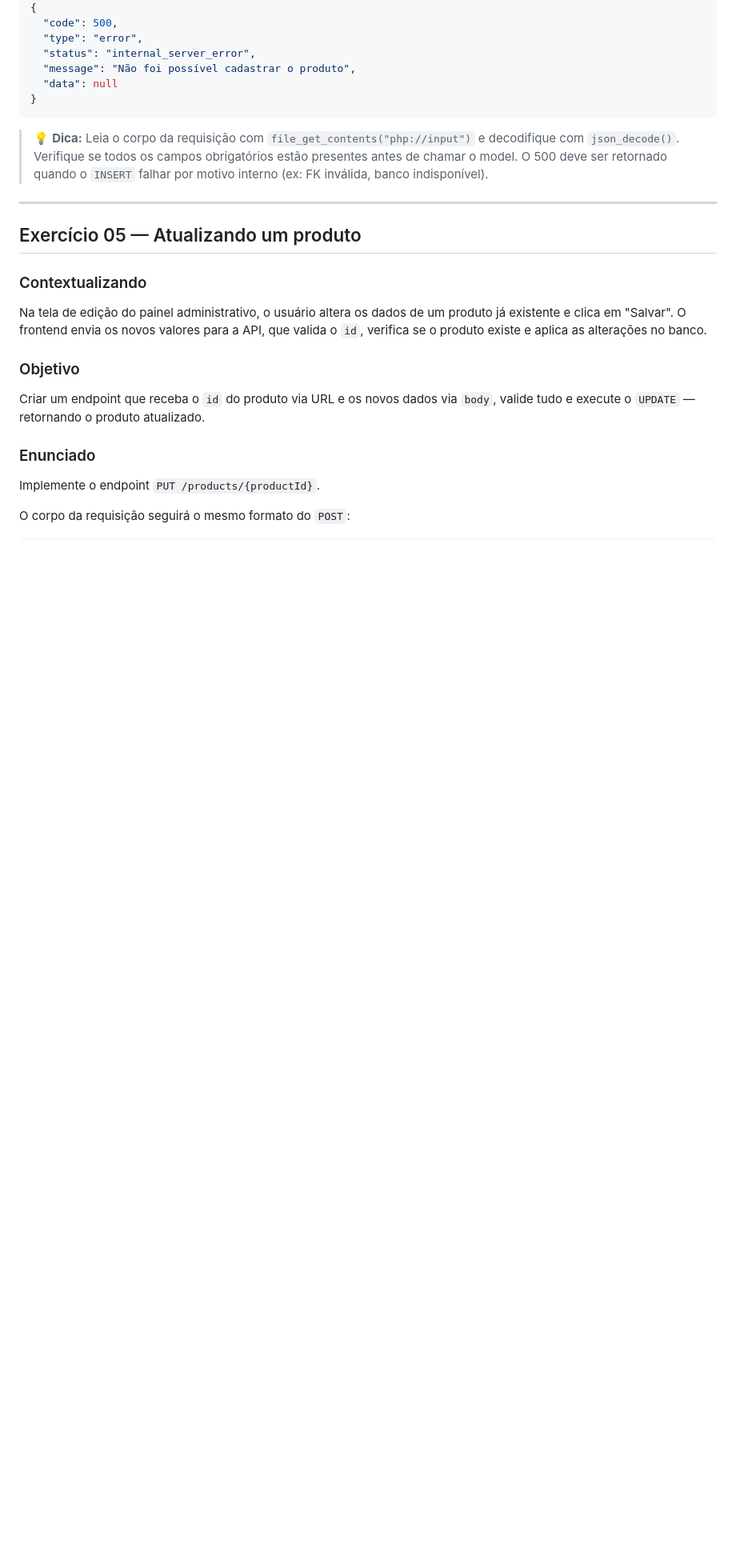
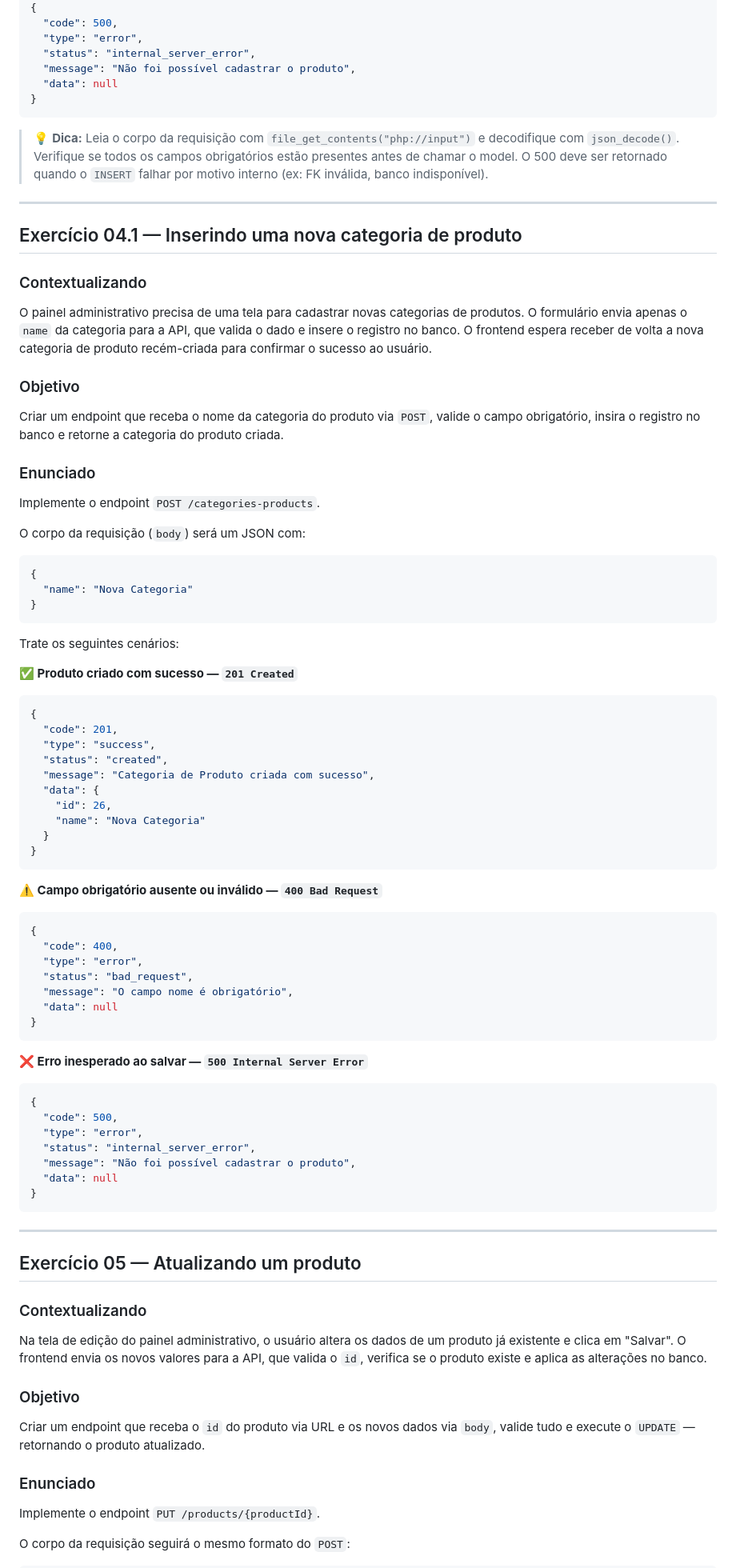
Before and after one commit to sorfabiosantos/acme-3at, a Markdown page: api/exercicios.md, the part around the change. Shown at 80% size. GitHub-like rendering; blank space fills up the shorter version.

Commit message:
Exercício 4

````diff
--- a/api/exercicios.md
+++ b/api/exercicios.md
@@ -240,6 +240,66 @@ Trate os seguintes cenários:
 
 ---
 
+## Exercício 04.1 — Inserindo uma nova categoria de produto
+
+### Contextualizando
+
+O painel administrativo precisa de uma tela para cadastrar novas categorias de produtos. O formulário envia apenas o `name` da categoria para a API, que valida o dado e insere o registro no banco. O frontend espera receber de volta a nova categoria de produto recém-criada para confirmar o sucesso ao usuário.
+
+### Objetivo
+
+Criar um endpoint que receba o nome da categoria do produto via `POST`, valide o campo obrigatório, insira o registro no banco e retorne a categoria do produto criada.
+
+### Enunciado
+
+Implemente o endpoint `POST /categories-products`.
+
+O corpo da requisição (`body`) será um JSON com:
+```json
+{
+  "name": "Nova Categoria"
+}
+```
+
+Trate os seguintes cenários:
+
+**✅ Produto criado com sucesso — `201 Created`**
+```json
+{
+  "code": 201,
+  "type": "success",
+  "status": "created",
+  "message": "Categoria de Produto criada com sucesso",
+  "data": {
+    "id": 26,
+    "name": "Nova Categoria"
+  }
+}
+```
+
+**⚠️ Campo obrigatório ausente ou inválido — `400 Bad Request`**
+```json
+{
+  "code": 400,
+  "type": "error",
+  "status": "bad_request",
+  "message": "O campo nome é obrigatório",
+  "data": null
+}
+```
+
+**❌ Erro inesperado ao salvar — `500 Internal Server Error`**
+```json
+{
+  "code": 500,
+  "type": "error",
+  "status": "internal_server_error",
+  "message": "Não foi possível cadastrar o produto",
+  "data": null
+}
+```
+---
+
 ## Exercício 05 — Atualizando um produto
 
 ### Contextualizando
````
